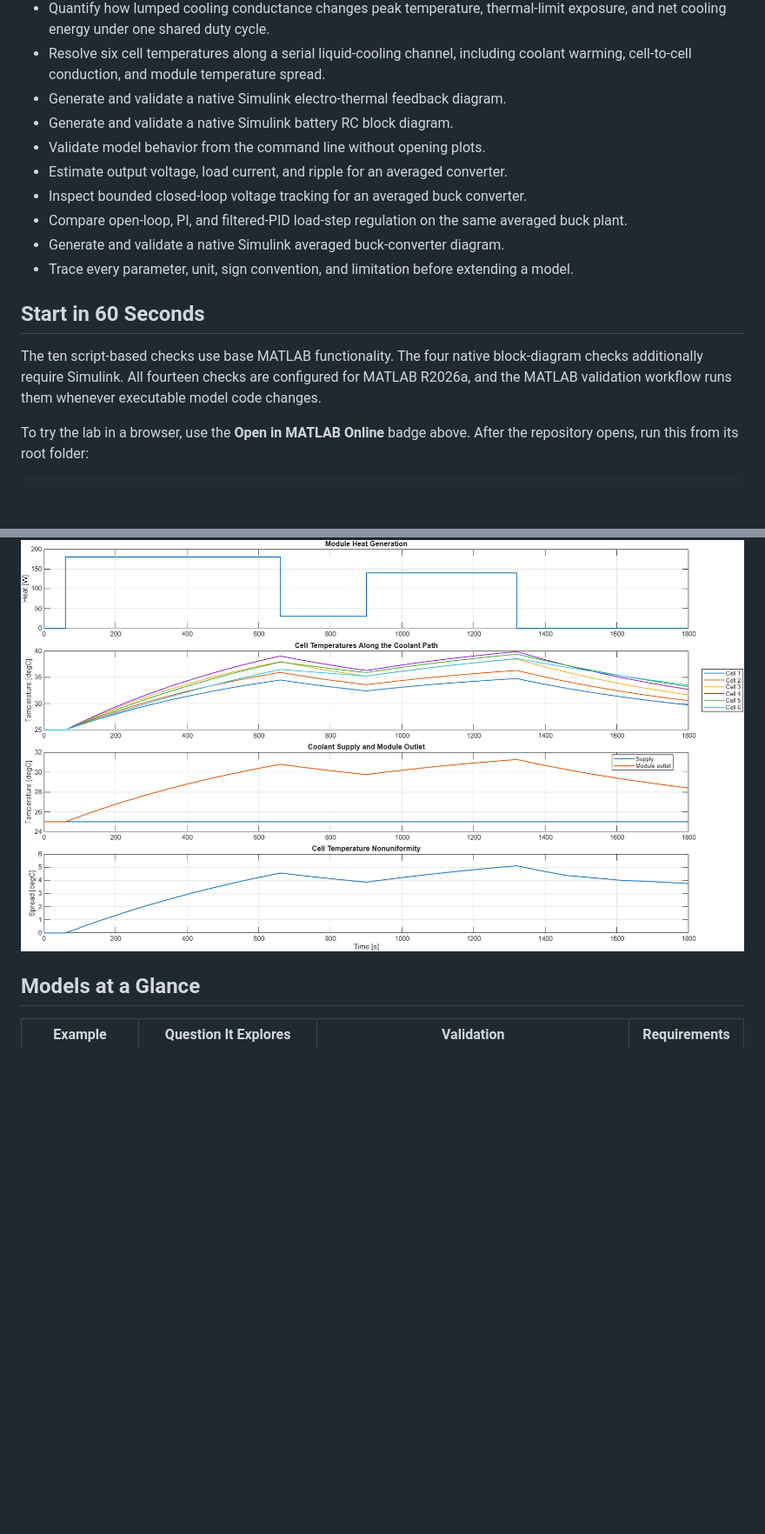
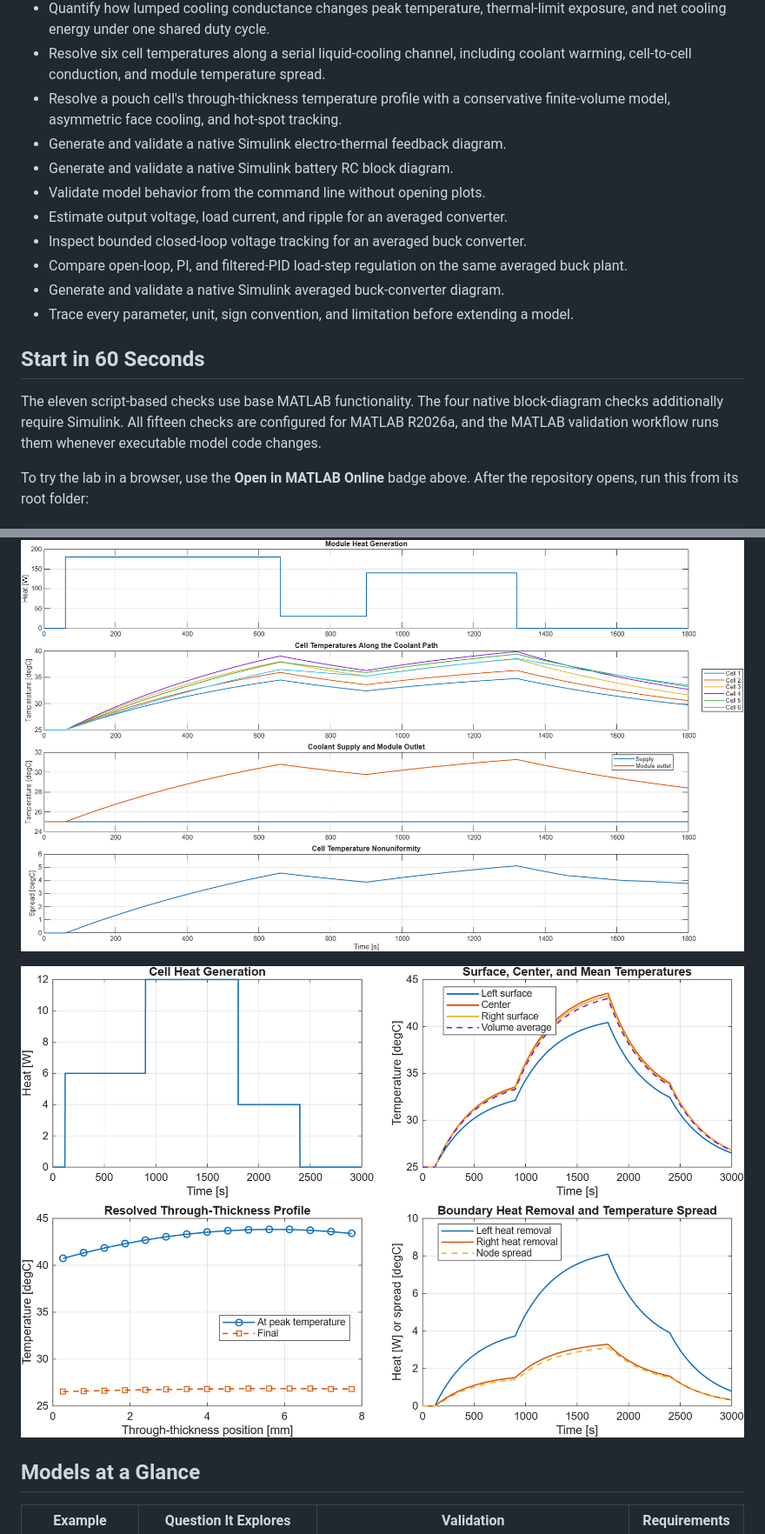
Before and after one commit to mohammadrezwankhan/matlab-simulink-energy-lab, a Markdown page: README.md, 2 parts joined by grey strips. Shown at 87% size. Rendered like a GitHub page; pictures changed too: assets/pouch-cell-thermal-gradient-response.png (added); blank space fills up the shorter version.

Commit message:
Add pouch-cell spatial thermal model

```diff
--- a/README.md
+++ b/README.md
@@ -41,6 +41,9 @@ study.
   thermal-limit exposure, and net cooling energy under one shared duty cycle.
 - Resolve six cell temperatures along a serial liquid-cooling channel, including
   coolant warming, cell-to-cell conduction, and module temperature spread.
+- Resolve a pouch cell's through-thickness temperature profile with a
+  conservative finite-volume model, asymmetric face cooling, and hot-spot
+  tracking.
 - Generate and validate a native Simulink electro-thermal feedback diagram.
 - Generate and validate a native Simulink battery RC block diagram.
 - Validate model behavior from the command line without opening plots.
@@ -54,8 +57,8 @@ study.
 
 ## Start in 60 Seconds
 
-The ten script-based checks use base MATLAB functionality. The four native
-block-diagram checks additionally require Simulink. All fourteen checks are configured for
+The eleven script-based checks use base MATLAB functionality. The four native
+block-diagram checks additionally require Simulink. All fifteen checks are configured for
 MATLAB R2026a, and the MATLAB validation workflow runs them whenever executable
 model code changes.
 
@@ -150,6 +158,8 @@ run('examples/battery-rc-model/run_battery_rc_model.m')
 
 ![Six-cell battery module liquid-cooling response showing module heat, individual cell temperatures, coolant warming, and temperature nonuniformity](assets/battery-module-cooling-network-response.png)
 
+![Pouch-cell thermal-gradient response showing heat input, surface and center temperatures, spatial temperature profiles, and boundary heat removal](assets/pouch-cell-thermal-gradient-response.png)
+
 ## Models at a Glance
 
 | Example | Question It Explores | Validation | Requirements |
```
Also changed, not shown: other parts of README.md (+10 -0 lines), CHANGELOG.md (+9 -0 lines), examples/README.md (+8 -0 lines), examples/pouch-cell-thermal-gradient/README.md (added, +175 -0 lines), 6 other files.
